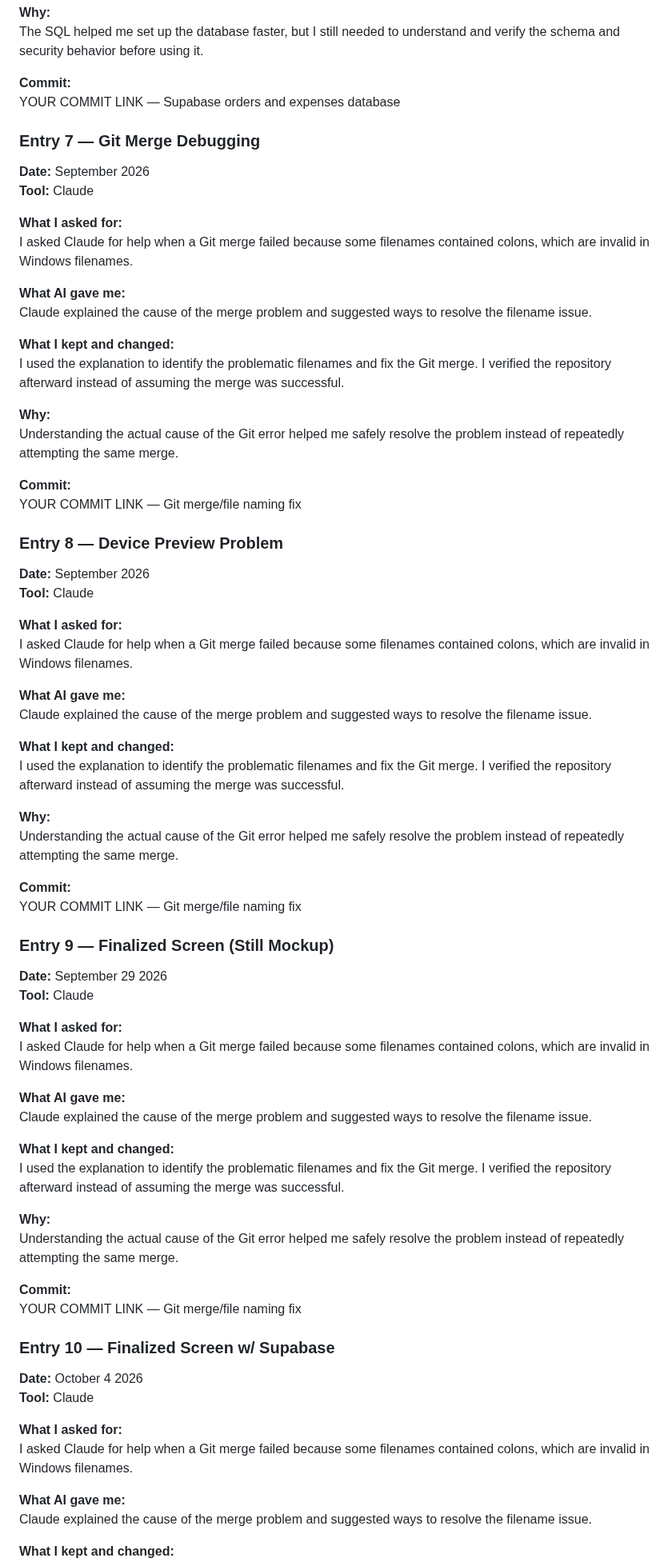
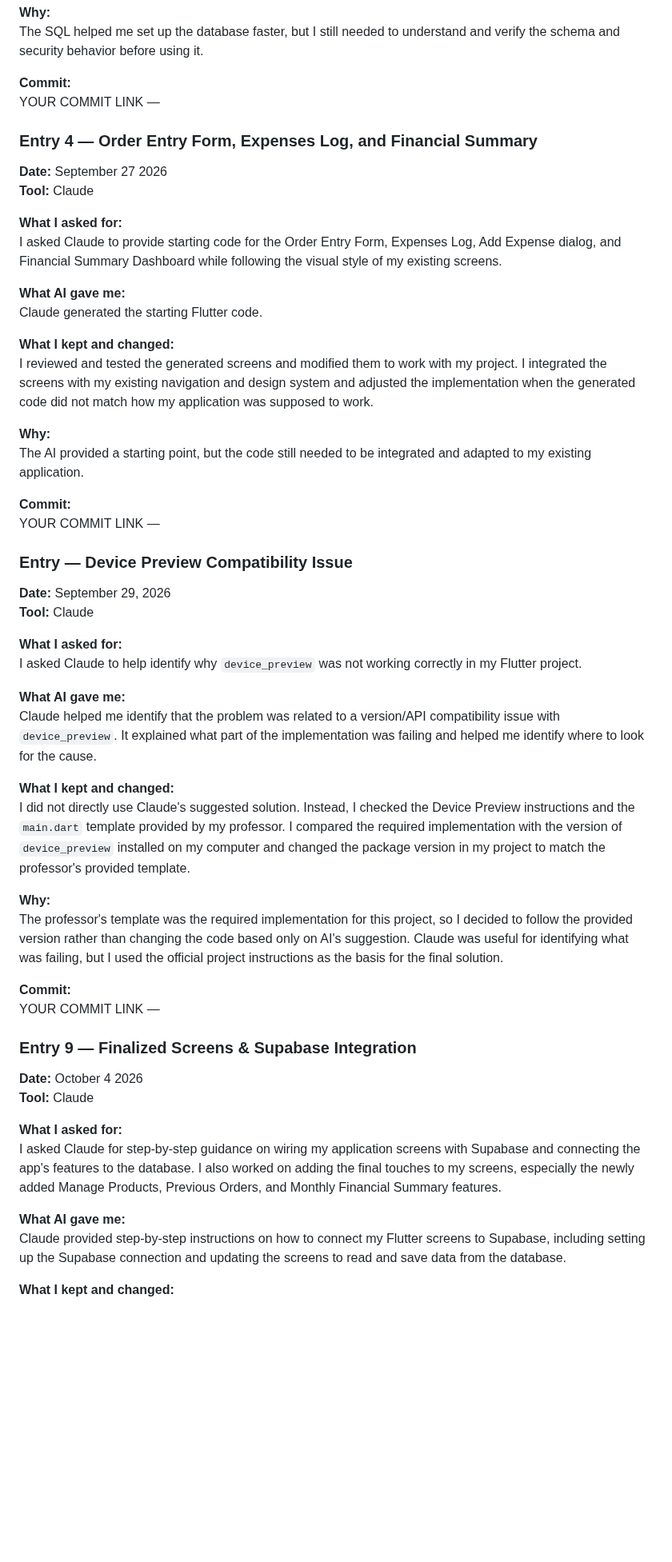
Before and after one commit to ljoraye/Cookie-Bites, a Markdown page: AI-USAGE.md, the part around one of its changes. Shown at 80% size. GitHub-like rendering; blank space fills up the shorter version.

Commit message:
Update AI usage entries with corrected dates and commits

```diff
--- a/AI-USAGE.md
+++ b/AI-USAGE.md
@@ -127,78 +84,59 @@ I reviewed the SQL and used it as a starting point for my Supabase database. I c
 The SQL helped me set up the database faster, but I still needed to understand and verify the schema and security behavior before using it.
 
 **Commit:**
-YOUR COMMIT LINK — Supabase orders and expenses database
+YOUR COMMIT LINK —
 
 
-### Entry 7 — Git Merge Debugging
+### Entry 4 — Order Entry Form, Expenses Log, and Financial Summary
 
-**Date:** September 2026
+**Date:** September 27 2026
 **Tool:** Claude
 
 **What I asked for:**
-I asked Claude for help when a Git merge failed because some filenames contained colons, which are invalid in Windows filenames.
+I asked Claude to provide starting code for the Order Entry Form, Expenses Log, Add Expense dialog, and Financial Summary Dashboard while following the visual style of my existing screens.
 
 **What AI gave me:**
-Claude explained the cause of the merge problem and suggested ways to resolve the filename issue.
+Claude generated the starting Flutter code.
 
 **What I kept and changed:**
-I used the explanation to identify the problematic filenames and fix the Git merge. I verified the repository afterward instead of assuming the merge was successful.
+I reviewed and tested the generated screens and modified them to work with my project. I integrated the screens with my existing navigation and design system and adjusted the implementation when the generated code did not match how my application was supposed to work.
 
 **Why:**
-Understanding the actual cause of the Git error helped me safely resolve the problem instead of repeatedly attempting the same merge.
+The AI provided a starting point, but the code still needed to be integrated and adapted to my existing application.
 
 **Commit:**
-YOUR COMMIT LINK — Git merge/file naming fix
+YOUR COMMIT LINK —
 
-### Entry 8 — Device Preview Problem
 
-**Date:** September 2026
+### Entry — Device Preview Compatibility Issue
+
+**Date:** September 29, 2026
 **Tool:** Claude
 
 **What I asked for:**
-I asked Claude for help when a Git merge failed because some filenames contained colons, which are invalid in Windows filenames.
+I asked Claude to help identify why `device_preview` was not working correctly in my Flutter project.
 
 **What AI gave me:**
-Claude explained the cause of the merge problem and suggested ways to resolve the filename issue.
+Claude helped me identify that the problem was related to a version/API compatibility issue with `device_preview`. It explained what part of the implementation was failing and helped me identify where to look for the cause.
 
 **What I kept and changed:**
-I used the explanation to identify the problematic filenames and fix the Git merge. I verified the repository afterward instead of assuming the merge was successful.
+I did not directly use Claude's suggested solution. Instead, I checked the Device Preview instructions and the `main.dart` template provided by my professor. I compared the required implementation with the version of `device_preview` installed on my computer and changed the package version in my project to match the professor's provided template.
 
 **Why:**
-Understanding the actual cause of the Git error helped me safely resolve the problem instead of repeatedly attempting the same merge.
+The professor's template was the required implementation for this project, so I decided to follow the provided version rather than changing the code based only on AI's suggestion. Claude was useful for identifying what was failing, but I used the official project instructions as the basis for the final solution.
 
 **Commit:**
-YOUR COMMIT LINK — Git merge/file naming fix
+YOUR COMMIT LINK —
 
-### Entry 9 — Finalized Screen (Still Mockup)
-
-**Date:** September 29 2026
-**Tool:** Claude
-
-**What I asked for:**
-I asked Claude for help when a Git merge failed because some filenames contained colons, which are invalid in Windows filenames.
-
-**What AI gave me:**
-Claude explained the cause of the merge problem and suggested ways to resolve the filename issue.
-
-**What I kept and changed:**
-I used the explanation to identify the problematic filenames and fix the Git merge. I verified the repository afterward instead of assuming the merge was successful.
-
-**Why:**
-Understanding the actual cause of the Git error helped me safely resolve the problem instead of repeatedly attempting the same merge.
-
-**Commit:**
-YOUR COMMIT LINK — Git merge/file naming fix
-
-### Entry 10 — Finalized Screen w/ Supabase
+### Entry 9 — Finalized Screens & Supabase Integration
 
 **Date:** October 4 2026
 **Tool:** Claude
 
 **What I asked for:**
-I asked Claude for help when a Git merge failed because some filenames contained colons, which are invalid in Windows filenames.
+I asked Claude for step-by-step guidance on wiring my application screens with Supabase and connecting the app's features to the database. I also worked on adding the final touches to my screens, especially the newly added Manage Products, Previous Orders, and Monthly Financial Summary features.
 
 **What AI gave me:**
-Claude explained the cause of the merge problem and suggested ways to resolve the filename issue.
+Claude provided step-by-step instructions on how to connect my Flutter screens to Supabase, including setting up the Supabase connection and updating the screens to read and save data from the database.
 
 **What I kept and changed:**
```
Also changed, not shown: other parts of AI-USAGE.md (+10 -53 lines).
